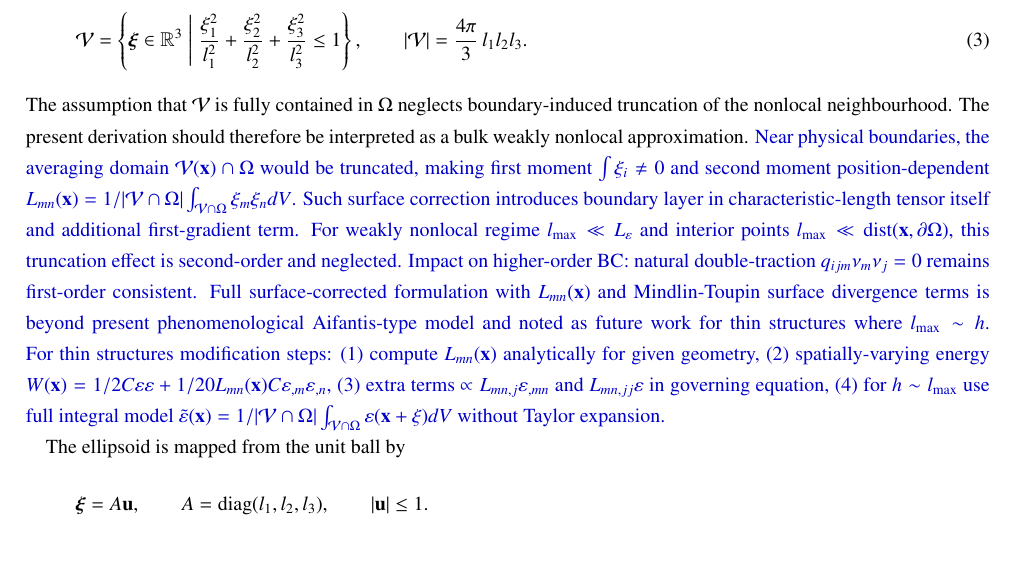
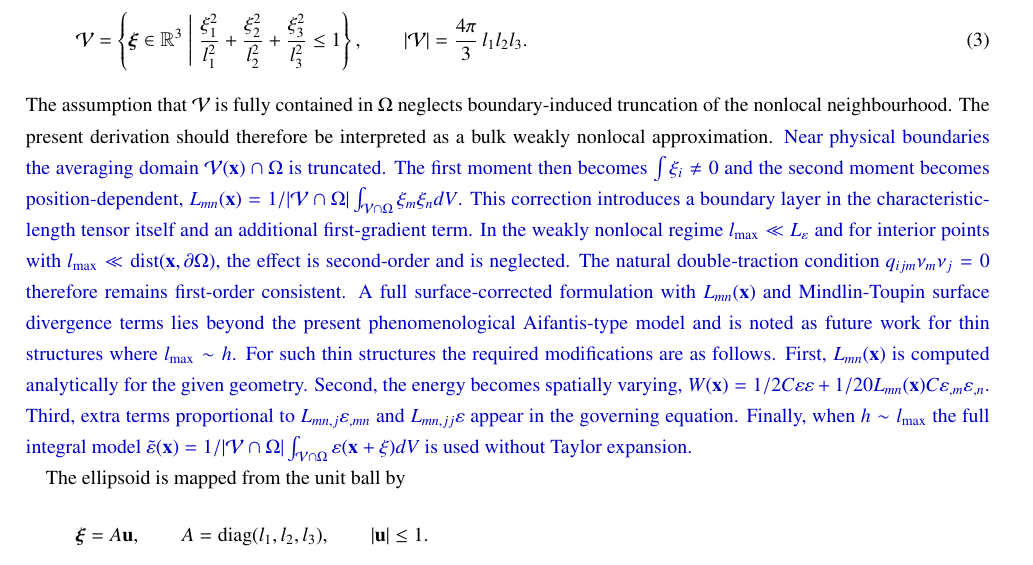
Before and after one commit to vipin-oss/BFS-FEM-MATLAB, a LaTeX paper (final_journal_ready/final.tex): part of page 4 of 44, cut so that both start at the same text. Compiled offline with pdfLaTeX.

Commit message:
Fix rev block line 219 boundary truncation: split 4-step stacked sentence into First/Second/Third/Finally, preserve L_mn(x) formula, l_max conditions, q_ijm, W(x), integral model

```diff
--- a/final_journal_ready/final.tex
+++ b/final_journal_ready/final.tex
@@ -216,7 +216,7 @@ The assumption that $\mathcal{V}$ is fully contained in $\Omega$
 neglects boundary-induced truncation of the nonlocal neighbourhood.
 The present derivation should therefore be interpreted as a bulk
 weakly nonlocal approximation.
-\rev{Near physical boundaries, the averaging domain $\mathcal{V}(\mathbf{x})\cap\Omega$ would be truncated, making first moment $\int\xi_i\neq0$ and second moment position-dependent $L_{mn}(\mathbf{x})=1/|\mathcal{V}\cap\Omega|\int_{\mathcal{V}\cap\Omega}\xi_m\xi_n dV$. Such surface correction introduces boundary layer in characteristic-length tensor itself and additional first-gradient term. For weakly nonlocal regime $l_{\max}\ll L_{\varepsilon}$ and interior points $l_{\max}\ll\text{dist}(\mathbf{x},\partial\Omega)$, this truncation effect is second-order and neglected. Impact on higher-order BC: natural double-traction $q_{ijm}\nu_m\nu_j=0$ remains first-order consistent. Full surface-corrected formulation with $L_{mn}(\mathbf{x})$ and Mindlin-Toupin surface divergence terms is beyond present phenomenological Aifantis-type model and noted as future work for thin structures where $l_{\max}\sim h$. For thin structures modification steps: (1) compute $L_{mn}(\mathbf{x})$ analytically for given geometry, (2) spatially-varying energy $W(\mathbf{x})=1/2C\varepsilon\varepsilon+1/20 L_{mn}(\mathbf{x})C\varepsilon_{,m}\varepsilon_{,n}$, (3) extra terms $\propto L_{mn,j}\varepsilon_{,mn}$ and $L_{mn,jj}\varepsilon$ in governing equation, (4) for $h\sim l_{\max}$ use full integral model $\tilde{\varepsilon}(\mathbf{x})=1/|\mathcal{V}\cap\Omega|\int_{\mathcal{V}\cap\Omega}\varepsilon(\mathbf{x}+\xi)dV$ without Taylor expansion.}
+\rev{Near physical boundaries the averaging domain $\mathcal{V}(\mathbf{x})\cap\Omega$ is truncated. The first moment then becomes $\int\xi_i\neq0$ and the second moment becomes position-dependent, $L_{mn}(\mathbf{x})=1/|\mathcal{V}\cap\Omega|\int_{\mathcal{V}\cap\Omega}\xi_m\xi_n dV$. This correction introduces a boundary layer in the characteristic-length tensor itself and an additional first-gradient term. In the weakly nonlocal regime $l_{\max}\ll L_{\varepsilon}$ and for interior points with $l_{\max}\ll\text{dist}(\mathbf{x},\partial\Omega)$, the effect is second-order and is neglected. The natural double-traction condition $q_{ijm}\nu_m\nu_j=0$ therefore remains first-order consistent. A full surface-corrected formulation with $L_{mn}(\mathbf{x})$ and Mindlin-Toupin surface divergence terms lies beyond the present phenomenological Aifantis-type model and is noted as future work for thin structures where $l_{\max}\sim h$. For such thin structures the required modifications are as follows. First, $L_{mn}(\mathbf{x})$ is computed analytically for the given geometry. Second, the energy becomes spatially varying, $W(\mathbf{x})=1/2C\varepsilon\varepsilon+1/20 L_{mn}(\mathbf{x})C\varepsilon_{,m}\varepsilon_{,n}$. Third, extra terms proportional to $L_{mn,j}\varepsilon_{,mn}$ and $L_{mn,jj}\varepsilon$ appear in the governing equation. Finally, when $h\sim l_{\max}$ the full integral model $\tilde{\varepsilon}(\mathbf{x})=1/|\mathcal{V}\cap\Omega|\int_{\mathcal{V}\cap\Omega}\varepsilon(\mathbf{x}+\xi)dV$ is used without Taylor expansion.}
 
 \begin{figure}[htbp]
 \centering
```
